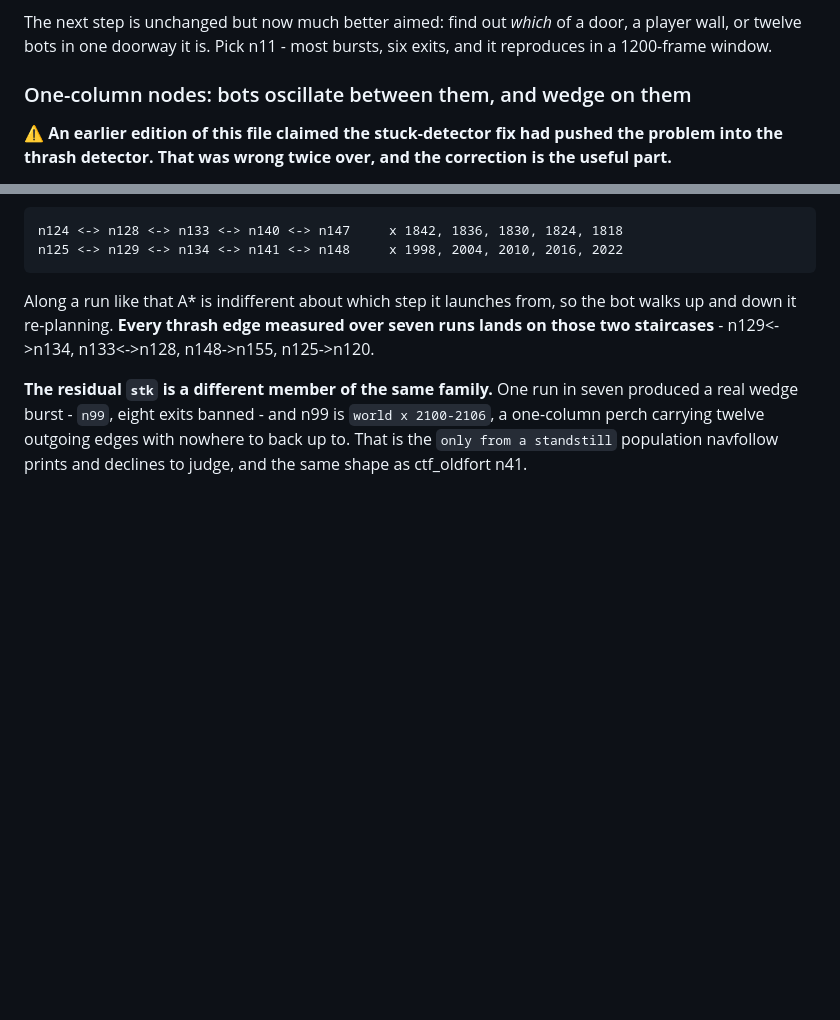
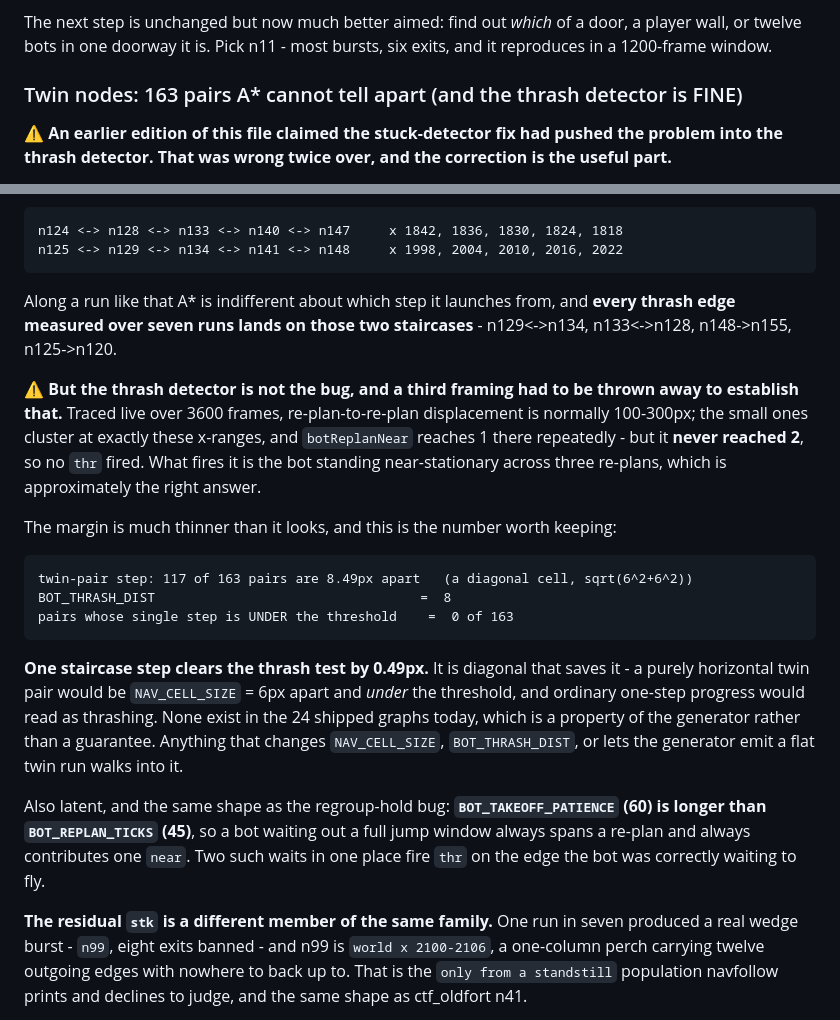
Before and after one commit to kylelmoy/gg2-agent, a Markdown page: docs/OPEN.md, 2 parts joined by grey strips. Drawn GitHub-style; blank space fills up the shorter version.

Commit message:
Record what the thrash investigation actually found
The thrash detector is not broken, and three framings had to be measured
and thrown away to establish it. All three are kept in docs/OPEN.md,
because each one would have sent the next session somewhere useless.

  "the stuck fix pushed the problem into thrash"  - backwards. Before the
  fix a stuck fire called botPathPlan every 12 ticks during a hold, and
  each of those bumps botReplanNear, so a hold used to generate thr as
  well as stk. And thr did not rise: 4, 7, 10 before (mean 7.0) against
  14, 15, 3, 9, 8, 2, 6 after (mean 8.1, n=7), with thr at a spawn node
  0 in all four added runs.

  "one-column nodes"  - 8776 of 11257 nodes (78%) are one column. That is
  the normal shape of a node, not an anomaly.

  "identical exit sets"  - 2 pairs across all 24 graphs, none on
  koth_gallery. n129 falls to n134 while n134 falls to n141, so only the
  JUMP sets match.

The real population is adjacent nodes joined by walk edges both ways with
identical jump successor sets: 163 pairs across the 24 graphs, and on
koth_gallery two staircases of five one-column steps each sharing nine
jump exits. Every measured thrash edge lands on them.

And the calibration number worth keeping: 117 of the 163 pairs are 8.49px
apart - a diagonal cell - against BOT_THRASH_DIST 8. One staircase step
clears the thrash test by 0.49px, and only because it is diagonal; a flat
twin run would be 6px and under it. Nothing in the shipped graphs is flat
today, which is the generator's doing rather than a guarantee.

Co-Authored-By: Claude Opus 5 <noreply@anthropic.com>
Claude-Session: https://claude.ai/code/session_01MNWc5hi41LxUEfa17vY3ht

```diff
--- a/docs/OPEN.md
+++ b/docs/OPEN.md
@@ -149,7 +149,7 @@ wall, or twelve bots in one doorway it is. Pick n11 - most bursts, six exits, an
 reproduces in a 1200-frame window.
 
 
-### One-column nodes: bots oscillate between them, and wedge on them
+### Twin nodes: 163 pairs A* cannot tell apart (and the thrash detector is FINE)
 
 ⚠️ **An earlier edition of this file claimed the stuck-detector fix had pushed the problem
 into the thrash detector. That was wrong twice over, and the correction is the useful part.**
@@ -188,9 +188,32 @@ staircases of one-column nodes, every step sharing the same nine jump exits:
     n124 <-> n128 <-> n133 <-> n140 <-> n147     x 1842, 1836, 1830, 1824, 1818
     n125 <-> n129 <-> n134 <-> n141 <-> n148     x 1998, 2004, 2010, 2016, 2022
 
-Along a run like that A* is indifferent about which step it launches from, so the bot walks
-up and down it re-planning. **Every thrash edge measured over seven runs lands on those two
-staircases** - n129<->n134, n133<->n128, n148->n155, n125->n120.
+Along a run like that A* is indifferent about which step it launches from, and **every
+thrash edge measured over seven runs lands on those two staircases** - n129<->n134,
+n133<->n128, n148->n155, n125->n120.
+
+⚠️ **But the thrash detector is not the bug, and a third framing had to be thrown away to
+establish that.** Traced live over 3600 frames, re-plan-to-re-plan displacement is normally
+100-300px; the small ones cluster at exactly these x-ranges, and `botReplanNear` reaches 1
+there repeatedly - but it **never reached 2**, so no `thr` fired. What fires it is the bot
+standing near-stationary across three re-plans, which is approximately the right answer.
+
+The margin is much thinner than it looks, and this is the number worth keeping:
+
+    twin-pair step: 117 of 163 pairs are 8.49px apart   (a diagonal cell, sqrt(6^2+6^2))
+    BOT_THRASH_DIST                                  =  8
+    pairs whose single step is UNDER the threshold    =  0 of 163
+
+**One staircase step clears the thrash test by 0.49px.** It is diagonal that saves it - a
+purely horizontal twin pair would be `NAV_CELL_SIZE` = 6px apart and *under* the threshold,
+and ordinary one-step progress would read as thrashing. None exist in the 24 shipped graphs
+today, which is a property of the generator rather than a guarantee. Anything that changes
+`NAV_CELL_SIZE`, `BOT_THRASH_DIST`, or lets the generator emit a flat twin run walks into it.
+
+Also latent, and the same shape as the regroup-hold bug: **`BOT_TAKEOFF_PATIENCE` (60) is
+longer than `BOT_REPLAN_TICKS` (45)**, so a bot waiting out a full jump window always spans
+a re-plan and always contributes one `near`. Two such waits in one place fire `thr` on the
+edge the bot was correctly waiting to fly.
 
 **The residual `stk` is a different member of the same family.** One run in seven produced a
 real wedge burst - `n99`, eight exits banned - and n99 is `world x 2100-2106`, a one-column
```
